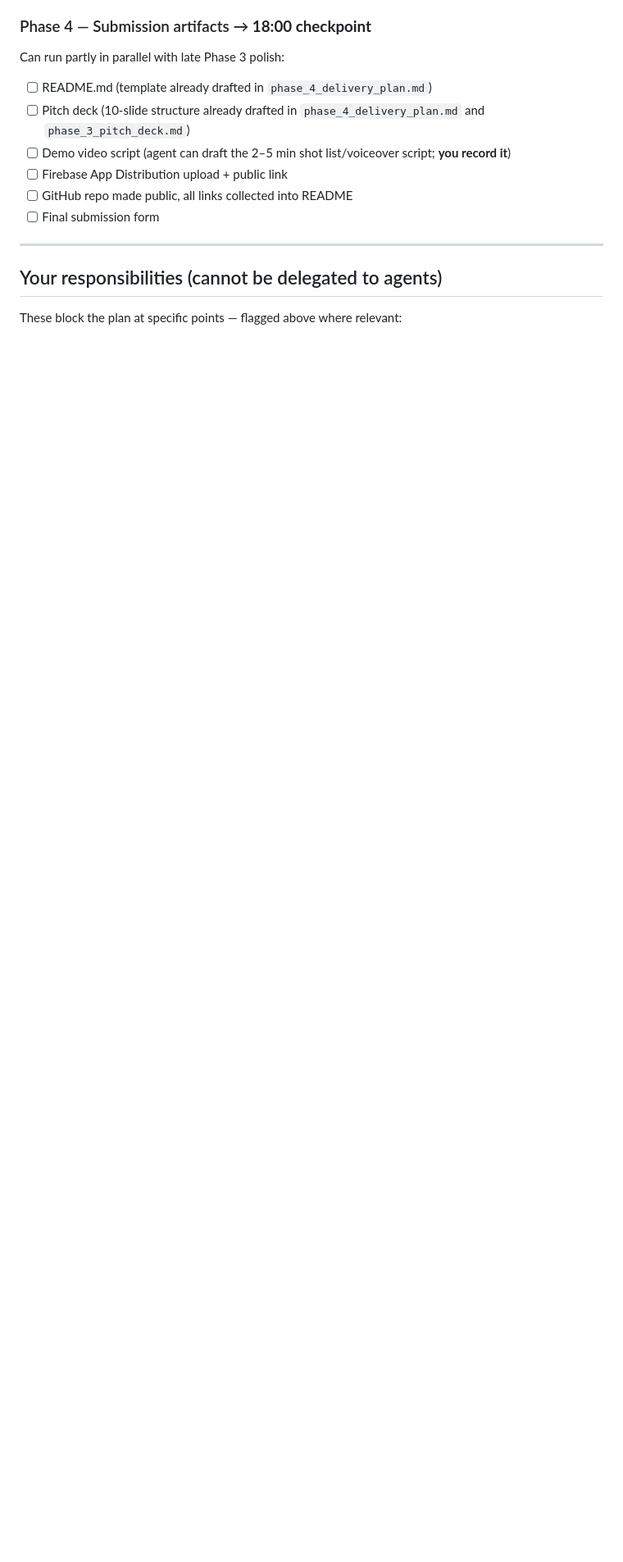
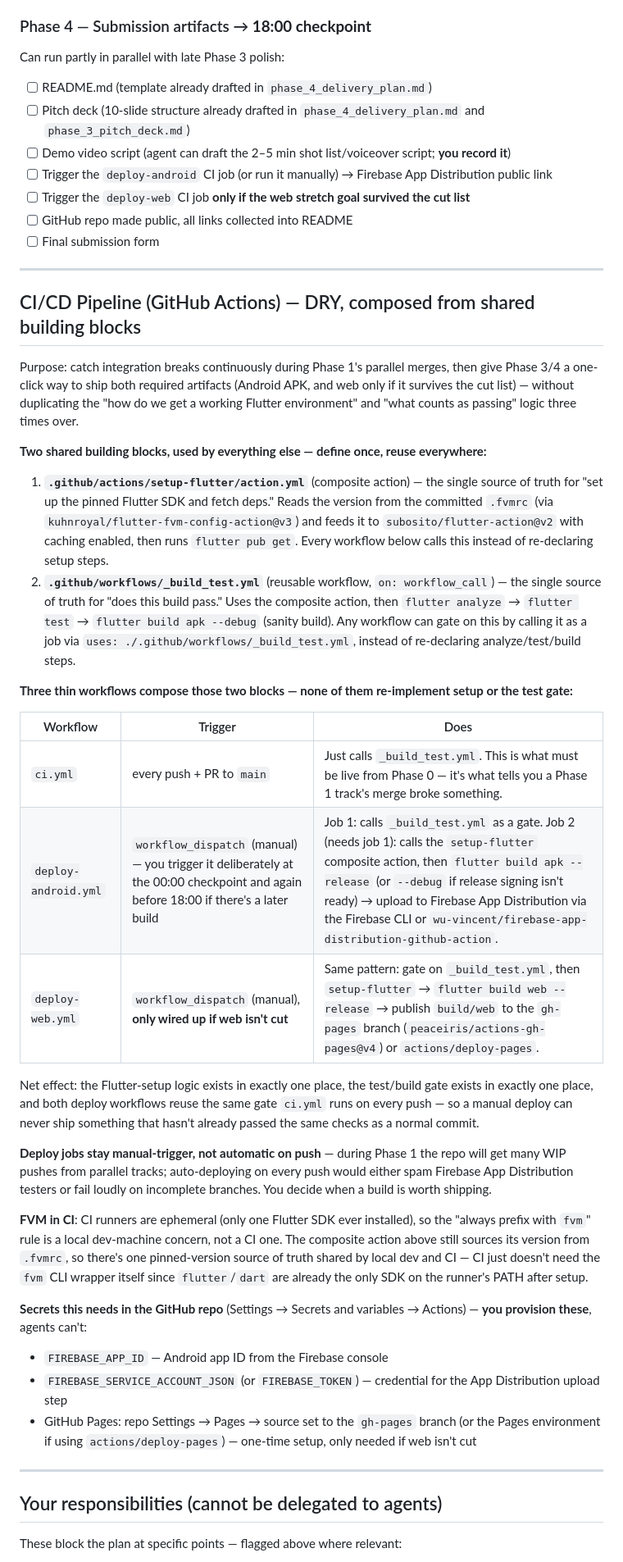
Before and after one commit to nosadaniel/farmer_herder_conflict_tracker, a Markdown page: task.md, the part around one of its changes. Shown at 82% size. GitHub-like rendering; blank space fills up the shorter version.

```diff
--- a/task.md
+++ b/task.md
@@ -95,9 +96,40 @@ Can run partly in parallel with late Phase 3 polish:
 - [ ] README.md (template already drafted in `phase_4_delivery_plan.md`)
 - [ ] Pitch deck (10-slide structure already drafted in `phase_4_delivery_plan.md` and `phase_3_pitch_deck.md`)
 - [ ] Demo video script (agent can draft the 2–5 min shot list/voiceover script; **you record it**)
-- [ ] Firebase App Distribution upload + public link
+- [ ] Trigger the `deploy-android` CI job (or run it manually) → Firebase App Distribution public link
+- [ ] Trigger the `deploy-web` CI job **only if the web stretch goal survived the cut list**
 - [ ] GitHub repo made public, all links collected into README
 - [ ] Final submission form
+
+---
+
+## CI/CD Pipeline (GitHub Actions) — DRY, composed from shared building blocks
+
+Purpose: catch integration breaks continuously during Phase 1's parallel merges, then give Phase 3/4 a one-click way to ship both required artifacts (Android APK, and web only if it survives the cut list) — without duplicating the "how do we get a working Flutter environment" and "what counts as passing" logic three times over.
+
+**Two shared building blocks, used by everything else — define once, reuse everywhere:**
+
+1. **`.github/actions/setup-flutter/action.yml`** (composite action) — the single source of truth for "set up the pinned Flutter SDK and fetch deps." Reads the version from the committed `.fvmrc` (via `kuhnroyal/flutter-fvm-config-action@v3`) and feeds it to `subosito/flutter-action@v2` with caching enabled, then runs `flutter pub get`. Every workflow below calls this instead of re-declaring setup steps.
+2. **`.github/workflows/_build_test.yml`** (reusable workflow, `on: workflow_call`) — the single source of truth for "does this build pass." Uses the composite action, then `flutter analyze` → `flutter test` → `flutter build apk --debug` (sanity build). Any workflow can gate on this by calling it as a job via `uses: ./.github/workflows/_build_test.yml`, instead of re-declaring analyze/test/build steps.
+
+**Three thin workflows compose those two blocks — none of them re-implement setup or the test gate:**
+
+| Workflow | Trigger | Does |
+|---|---|---|
+| `ci.yml` | every push + PR to `main` | Just calls `_build_test.yml`. This is what must be live from Phase 0 — it's what tells you a Phase 1 track's merge broke something. |
+| `deploy-android.yml` | `workflow_dispatch` (manual) — you trigger it deliberately at the 00:00 checkpoint and again before 18:00 if there's a later build | Job 1: calls `_build_test.yml` as a gate. Job 2 (needs job 1): calls the `setup-flutter` composite action, then `flutter build apk --release` (or `--debug` if release signing isn't ready) → upload to Firebase App Distribution via the Firebase CLI or `wu-vincent/firebase-app-distribution-github-action`. |
+| `deploy-web.yml` | `workflow_dispatch` (manual), **only wired up if web isn't cut** | Same pattern: gate on `_build_test.yml`, then `setup-flutter` → `flutter build web --release` → publish `build/web` to the `gh-pages` branch (`peaceiris/actions-gh-pages@v4`) or `actions/deploy-pages`. |
+
+Net effect: the Flutter-setup logic exists in exactly one place, the test/build gate exists in exactly one place, and both deploy workflows reuse the same gate `ci.yml` runs on every push — so a manual deploy can never ship something that hasn't already passed the same checks as a normal commit.
+
+**Deploy jobs stay manual-trigger, not automatic on push** — during Phase 1 the repo will get many WIP pushes from parallel tracks; auto-deploying on every push would either spam Firebase App Distribution testers or fail loudly on incomplete branches. You decide when a build is worth shipping.
+
+**FVM in CI**: CI runners are ephemeral (only one Flutter SDK ever installed), so the "always prefix with `fvm`" rule is a local dev-machine concern, not a CI one. The composite action above still sources its version from `.fvmrc`, so there's one pinned-version source of truth shared by local dev and CI — CI just doesn't need the `fvm` CLI wrapper itself since `flutter`/`dart` are already the only SDK on the runner's PATH after setup.
+
+**Secrets this needs in the GitHub repo** (Settings → Secrets and variables → Actions) — **you provision these**, agents can't:
+- `FIREBASE_APP_ID` — Android app ID from the Firebase console
+- `FIREBASE_SERVICE_ACCOUNT_JSON` (or `FIREBASE_TOKEN`) — credential for the App Distribution upload step
+- GitHub Pages: repo Settings → Pages → source set to the `gh-pages` branch (or the Pages environment if using `actions/deploy-pages`) — one-time setup, only needed if web isn't cut
 
 ---
 
```
Also changed, not shown: other parts of task.md (+7 -5 lines).
